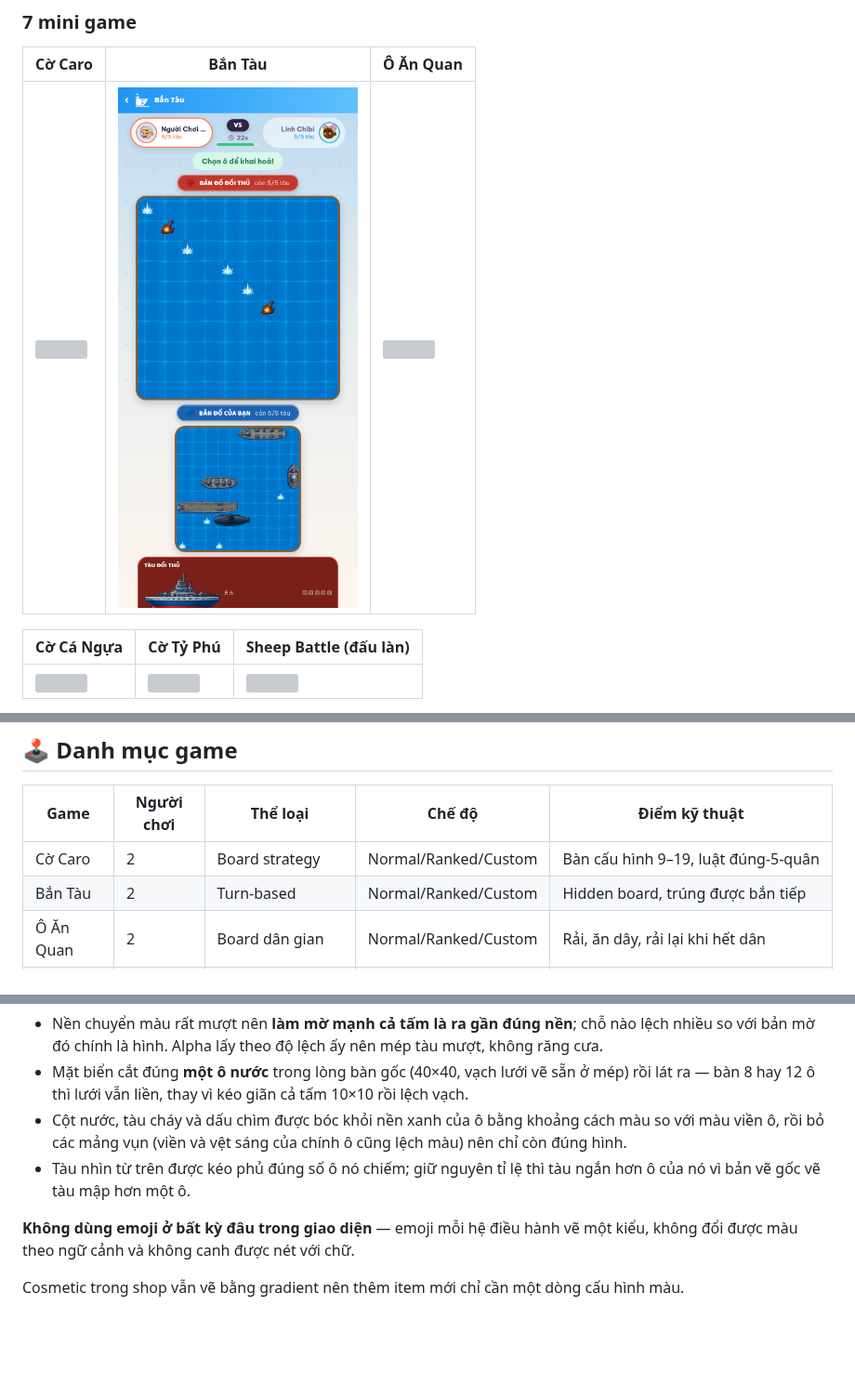
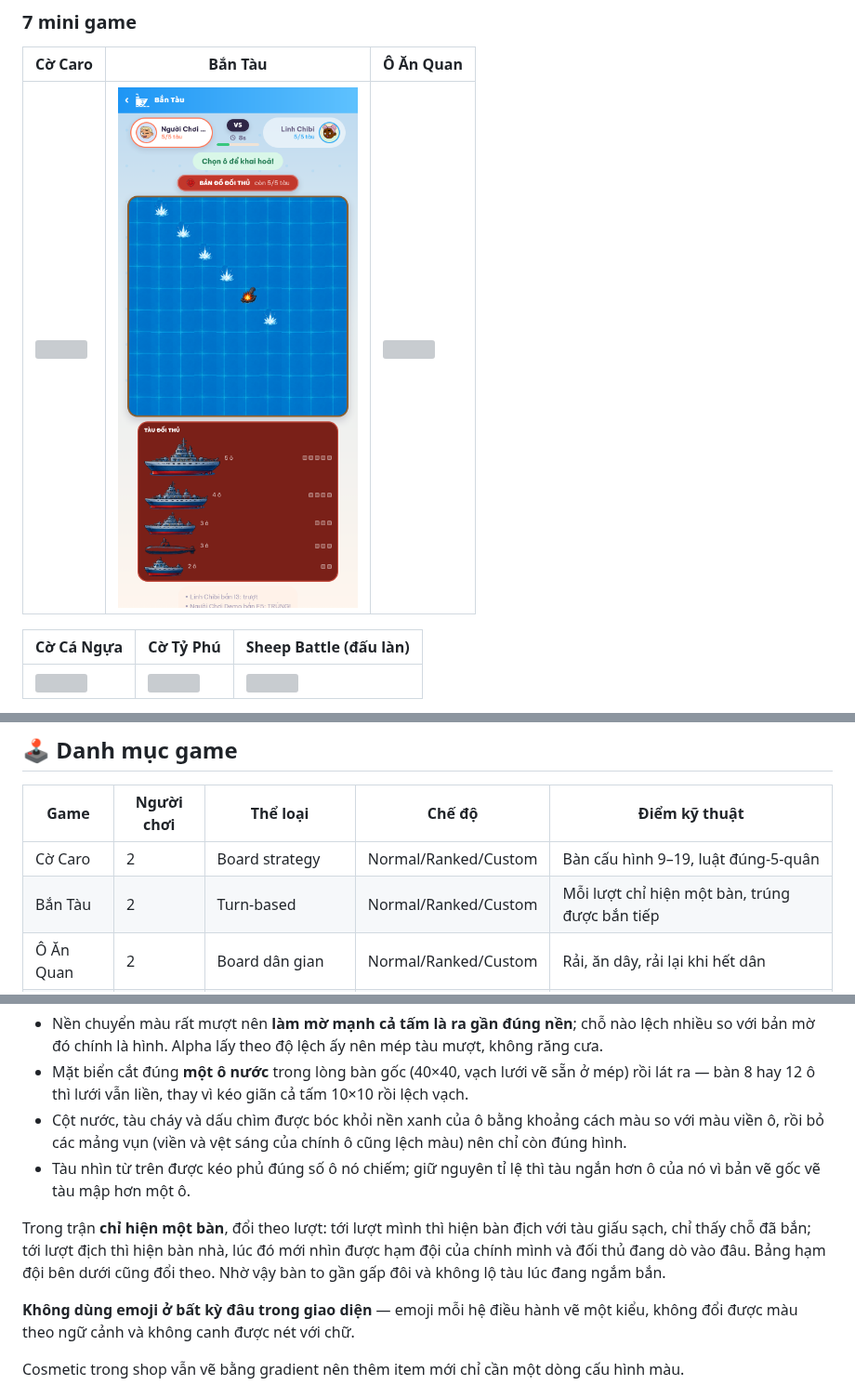
Before and after one commit to thanhtinz/Hago, a Markdown page: README.md, 3 parts joined by grey strips. Shown at 93% size. Rendered like a GitHub page; pictures changed too: docs/screenshots/21-game-battleship.png; blank space fills up the shorter version; grey boxes are pictures that could not be loaded.

```diff
--- a/README.md
+++ b/README.md
@@ -95,7 +95,7 @@ Mobile (RN/Expo) ──REST──> Express API ──> SQLite (WAL)
 | Game | Người chơi | Thể loại | Chế độ | Điểm kỹ thuật |
 |---|---|---|---|---|
 | Cờ Caro | 2 | Board strategy | Normal/Ranked/Custom | Bàn cấu hình 9–19, luật đúng-5-quân |
-| Bắn Tàu | 2 | Turn-based | Normal/Ranked/Custom | Hidden board, trúng được bắn tiếp |
+| Bắn Tàu | 2 | Turn-based | Normal/Ranked/Custom | Mỗi lượt chỉ hiện một bàn, trúng được bắn tiếp |
 | Ô Ăn Quan | 2 | Board dân gian | Normal/Ranked/Custom | Rải, ăn dây, rải lại khi hết dân |
 | Sheep Battle | 2 | Realtime lane battle | Normal/Ranked/Custom | Đấu làn 30 máu, cừu nhỏ trừ nhiều máu, cừu to đẩy khoẻ |
 | Cờ Tỷ Phú | 2–4 | Board/economy | Normal/Custom | Bàn 24 ô, độc quyền x2 tô, tù, phá sản |
@@ -325,6 +325,12 @@ dải chuyển màu tối chứ không phải nền trắng:
 - Tàu nhìn từ trên được kéo phủ đúng số ô nó chiếm; giữ nguyên tỉ lệ thì tàu
   ngắn hơn ô của nó vì bản vẽ gốc vẽ tàu mập hơn một ô.
 
+Trong trận **chỉ hiện một bàn**, đổi theo lượt: tới lượt mình thì hiện bàn địch
+với tàu giấu sạch, chỉ thấy chỗ đã bắn; tới lượt địch thì hiện bàn nhà, lúc đó
+mới nhìn được hạm đội của chính mình và đối thủ đang dò vào đâu. Bảng hạm đội
+bên dưới cũng đổi theo. Nhờ vậy bàn to gần gấp đôi và không lộ tàu lúc đang
+ngắm bắn.
+
 **Không dùng emoji ở bất kỳ đâu trong giao diện** — emoji mỗi hệ điều hành vẽ một
 kiểu, không đổi được màu theo ngữ cảnh và không canh được nét với chữ.
 
```
Also changed, not shown: 1 other file.
